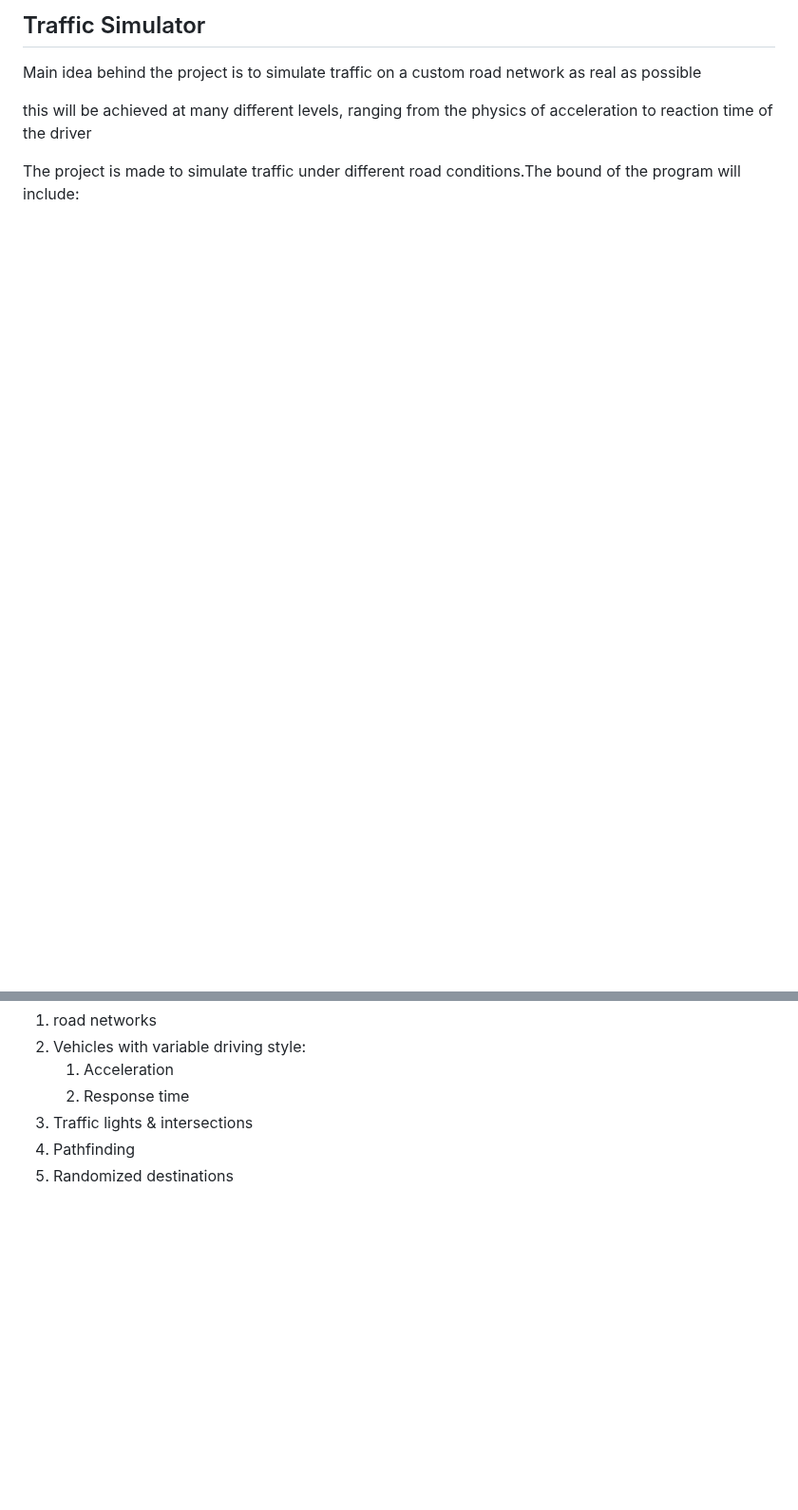
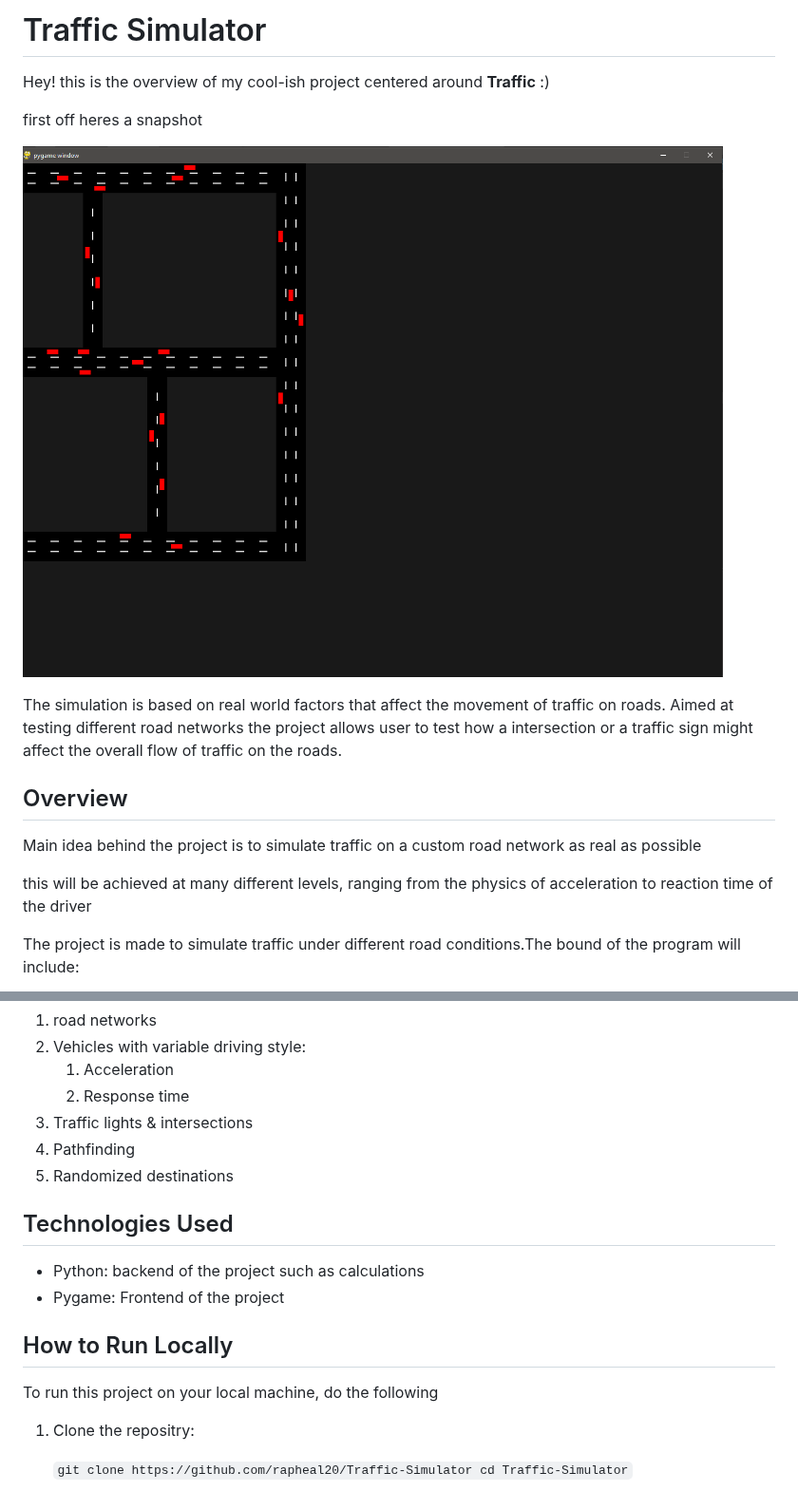
Before and after one commit to rapheal20/Traffic-Simulator, a Markdown page: README.md, 2 parts joined by grey strips. Shown at 95% size. Drawn GitHub-style; pictures changed too: image.png (added); blank space fills up the shorter version.

Commit message:
WOrk on readme

```diff
--- a/README.md
+++ b/README.md
@@ -1,5 +1,14 @@
-## Traffic Simulator
+# Traffic Simulator
 
+Hey! this is the overview of my cool-ish project centered around **Traffic** :)
+
+first off heres a snapshot
+
+![alt text](image.png)
+
+The simulation is based on real world factors that affect the movement of traffic on roads. Aimed at testing different road networks the project allows user to test how a intersection or a traffic sign might affect the overall flow of traffic on the roads.
+
+## Overview
 Main idea behind the project is to simulate traffic on a custom road network as real as possible
 
 this will be achieved at many different levels, ranging from the physics of acceleration to reaction time of the driver
@@ -12,3 +21,18 @@ The project is made to simulate traffic under different road conditions.The boun
 3. Traffic lights & intersections
 4. Pathfinding
 5. Randomized destinations
+
+
+## Technologies Used
+
+- Python: backend of the project such as calculations
+- Pygame: Frontend of the project
+
+## How to Run Locally
+
+To run this project on your local machine, do the following
+
+1. Clone the repositry:
+
+    `git clone https://github.com/rapheal20/Traffic-Simulator
+    cd Traffic-Simulator`
```
